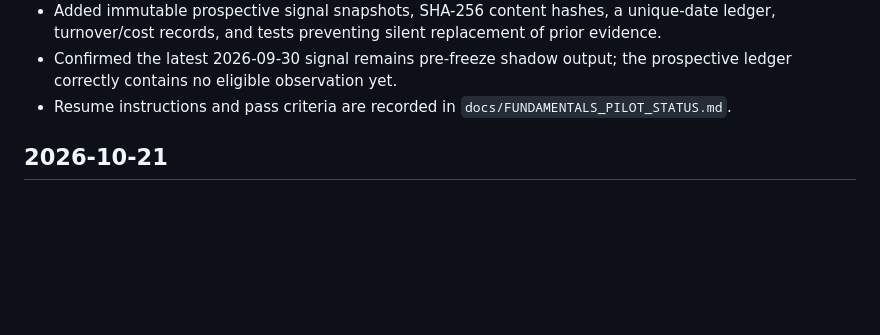
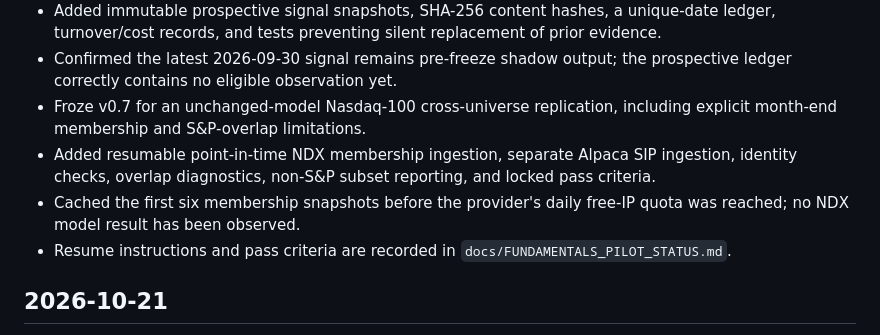
Before and after one commit to agalkova/point-in-time-equity-risk, a Markdown page: docs/PROGRESS_LOG.md, the part around the change. GitHub-like rendering; blank space fills up the shorter version.

Commit message:
Document Nasdaq replication data wait

```diff
--- a/docs/PROGRESS_LOG.md
+++ b/docs/PROGRESS_LOG.md
@@ -28,6 +28,12 @@
   turnover/cost records, and tests preventing silent replacement of prior evidence.
 - Confirmed the latest 2026-09-30 signal remains pre-freeze shadow output; the prospective ledger
   correctly contains no eligible observation yet.
+- Froze v0.7 for an unchanged-model Nasdaq-100 cross-universe replication, including explicit
+  month-end membership and S&P-overlap limitations.
+- Added resumable point-in-time NDX membership ingestion, separate Alpaca SIP ingestion, identity
+  checks, overlap diagnostics, non-S&P subset reporting, and locked pass criteria.
+- Cached the first six membership snapshots before the provider's daily free-IP quota was reached;
+  no NDX model result has been observed.
 - Resume instructions and pass criteria are recorded in `docs/FUNDAMENTALS_PILOT_STATUS.md`.
 
 ## 2026-10-21
```
Also changed, not shown: docs/NDX_REPLICATION_STATUS.md (added, +21 -0 lines).
